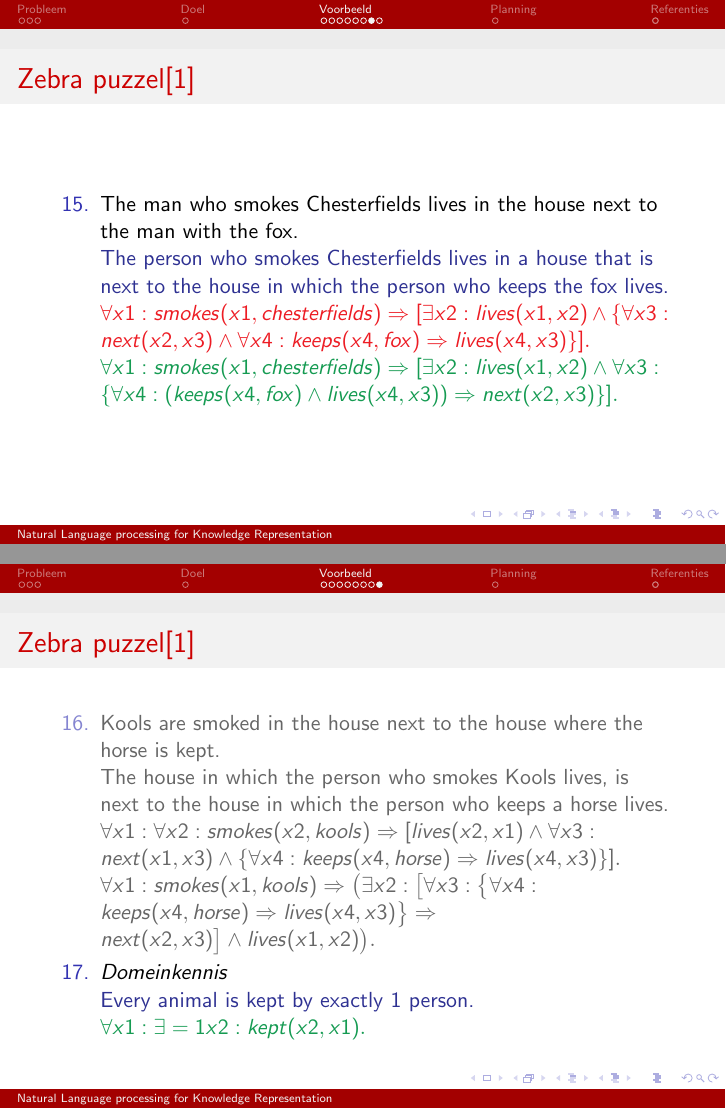
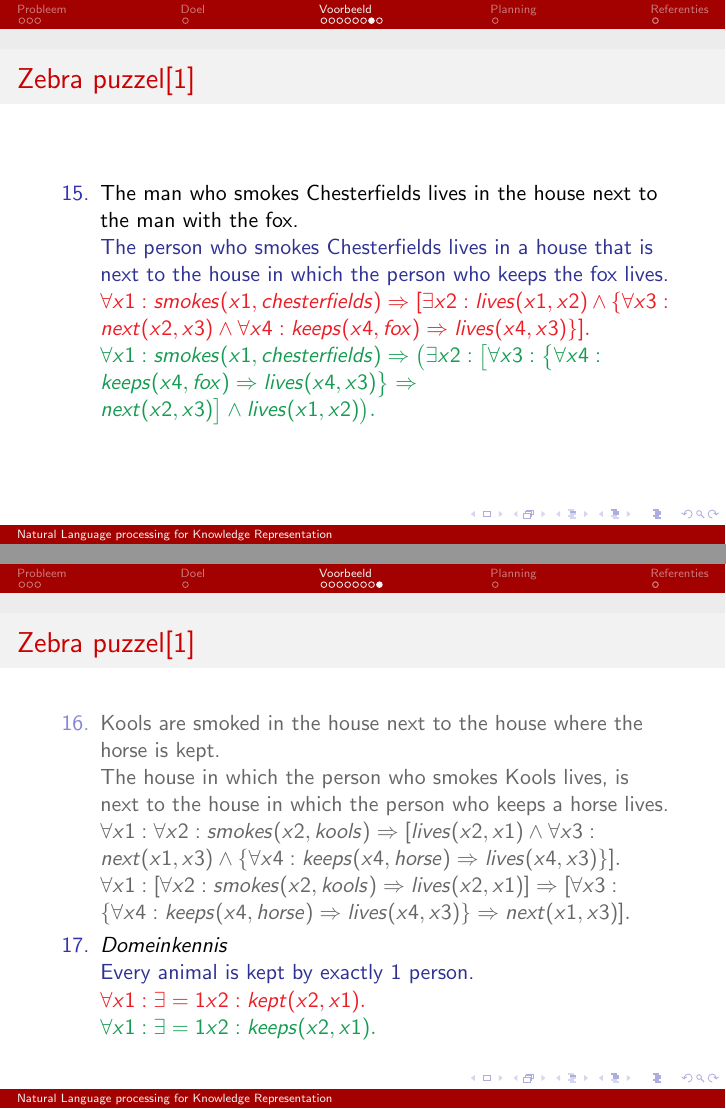
Before and after one commit to entropitor/thesis, LaTeX slides (latex/presentatie-december/presentatie.tex): pages 25 and 27 of 34, joined at a grey line. Compiled offline with pdfLaTeX; a LaTeX package or settings file that is missing is left out.

Commit message:
Update examples

```diff
--- a/latex/presentatie-december/presentatie.tex
+++ b/latex/presentatie-december/presentatie.tex
@@ -236,17 +236,31 @@
   \begin{frame}{Zebra puzzel\cite{ZebraPuzzle}}
     \begin{enumerate}
       \setcounter{enumi}{14}
-      \hitem \badsentence{The man who smokes Chesterfields lives in the house next to the man with the fox.}{The person who smokes Chesterfields lives in a house that is next to the house in which the person who keeps the fox lives.}{$\forall x1: smokes(x1,chesterfields) \Rightarrow [\exists x2: lives(x1,x2) \land \{\forall x3: next(x2,x3) \land \forall x4: keeps(x4,fox) \Rightarrow lives(x4,x3)\}].$}{$\forall x1: smokes(x1,chesterfields) \Rightarrow [\exists x2: lives(x1, x2) \land \forall x3: \{\forall x4: (keeps(x4,fox) \land lives(x4,x3)) \Rightarrow next(x2, x3)\}].$}
+      \hitem \badsentence{The man who smokes Chesterfields lives in the house
+        next to the man with the fox.}{The person who smokes Chesterfields lives
+        in a house that is next to the house in which the person who keeps the
+        fox lives.}{$\forall x1: smokes(x1,chesterfields) \Rightarrow [\exists
+        x2: lives(x1,x2) \land \{\forall x3: next(x2,x3) \land \forall x4:
+        keeps(x4,fox) \Rightarrow lives(x4,x3)\}].$}{$\forall x1:
+        smokes(x1,chesterfields) \Rightarrow \bigl(\exists x2: \bigl[\forall x3: \bigl\{\forall x4: keeps(x4,fox) \Rightarrow lives(x4,x3)\bigr\} \Rightarrow next(x2,x3)\bigr] \land lives(x1,x2)\bigr).$}
       \nnote{veruit de moeilijkste zin uit Zebra Puzzle: 3 geneste bijzinnen. Lukt nog niet, maar vertaling komt eraan}
     \end{enumerate}
   \end{frame}
   \begin{frame}{Zebra puzzel\cite{ZebraPuzzle}}
     \begin{enumerate}
       \setcounter{enumi}{15}
-      \hitem \badsentence{Kools are smoked in the house next to the house where the horse is kept.}{The house in which the person who smokes Kools lives, is next to the house in which the person who keeps a horse lives.}{$ \forall x1: \forall x2: smokes(x2,kools) \Rightarr\Rightarr\Rightarr\Rightarr\Rightarr\Rightarr\Rightarr\Rightarr\Rightarrow [lives(x2,x1) \land \forall x3: next(x1,x3) \land \{\forall x4: keeps(x4,horse) \Rightarrow lives(x4,x3)\}].$}{$\forall x1: smokes(x1,kools) \Rightarrow \bigl(\exists x2: \bigl[\forall x3: \bigl\{\forall x4: keeps(x4,horse) \Rightarrow lives(x4,x3)\bigr\} \Rightarrow next(x2,x3)\bigr] \land lives(x1,x2)\bigr).$}
+      \hitem \badsentence{Kools are smoked in the house next to the house where
+        the horse is kept.}{The house in which the person who smokes Kools
+        lives, is next to the house in which the person who keeps a horse
+        lives.}{$ \forall x1: \forall x2: smokes(x2,kools)
+        \Rightarr\Rightarr\Rightarr\Rightarr\Rightarr\Rightarr\Rightarr\Rightarr\Rightarrow
+        [lives(x2,x1) \land \forall x3: next(x1,x3) \land \{\forall x4:
+        keeps(x4,horse) \Rightarrow lives(x4,x3)\}].$}{$\forall x1: [\forall x2:
+        smokes(x2,kools) \Rightarrow lives(x2,x1)] \Rightarrow [\forall x3:
+        \{\forall x4: keeps(x4,horse) \Rightarrow lives(x4,x3)\} \Rightarrow next(x1,x3)].$}
       \nnote{zelfde structuur als vorige zin. Gewoon om aan te geven dat beide mogelijk zijn}
 
-      \hitem \sentence{\textit{Domeinkennis}}{Every animal is kept by exactly 1 person.}{$\forall x1: \exists=1 x2: kept(x2,x1).$}
+      \hitem \badsentence{\textit{Domeinkennis}}{Every animal is kept by exactly 1 person.}{$\forall x1: \exists=1 x2: kept(x2,x1).$}{$\forall x1: \exists=1 x2: keeps(x2,x1).$}
       \nnote{kept: passief, kennis van vervoegingen nodig}
     \end{enumerate}
   \end{frame}
```
